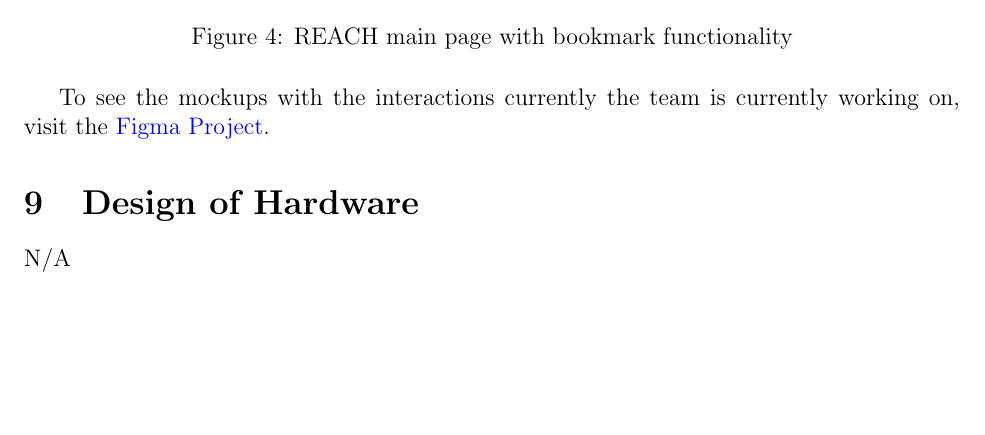
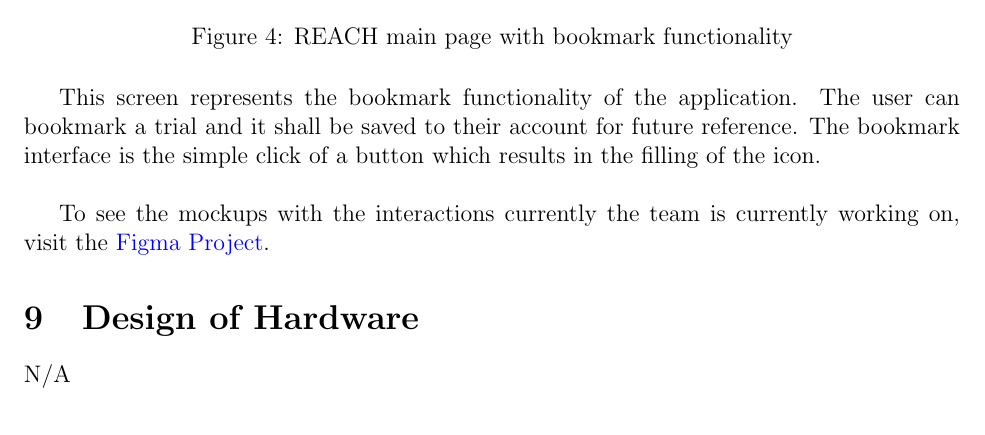
Before and after one commit to davimang/REACH, a LaTeX document (docs/Design/SystDesign/SystDes.tex): part of page 11 of 14 before the commit and part of page 11 of 15 after it, cut so that both start at the same text, the shorter picture padded with empty space. Compiled offline with pdfLaTeX.

Commit message:
Bookmark

```diff
--- a/docs/Design/SystDesign/SystDes.tex
+++ b/docs/Design/SystDesign/SystDes.tex
@@ -216,6 +216,10 @@ and search capabilities, the current design is a mockup of a sample search allow
   \label{fig:figure4}
 \end{figure}
 
+This screen represents the bookmark functionality of the application.
+The user can bookmark a trial and it shall be saved to their account for future reference.
+The bookmark interface is the simple click of a button which results in
+the filling of the icon. \newline
 
 
 To see the mockups with the interactions currently
```
Also changed, not shown: docs/Design/SystDesign/SystDes.pdf.
